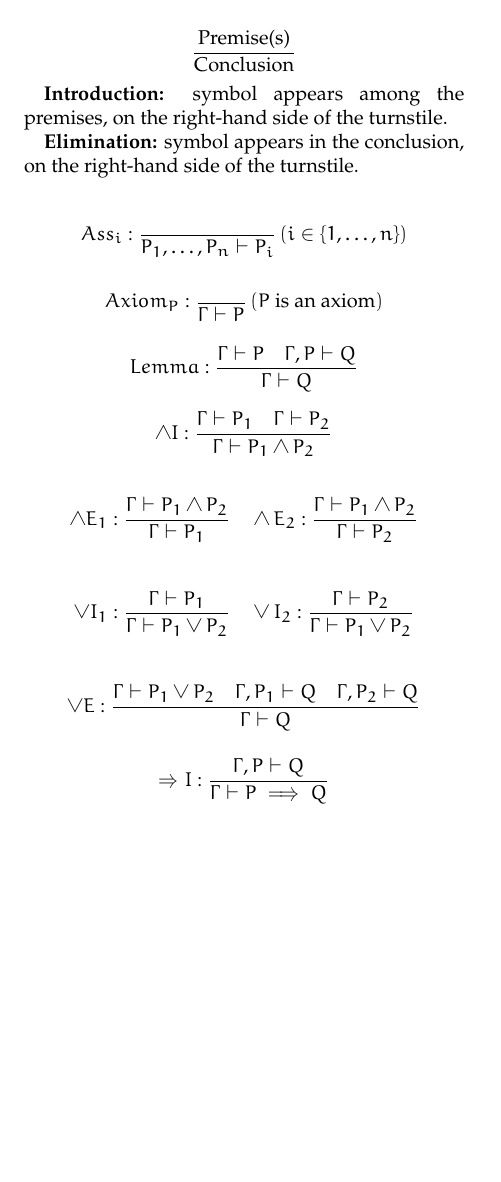
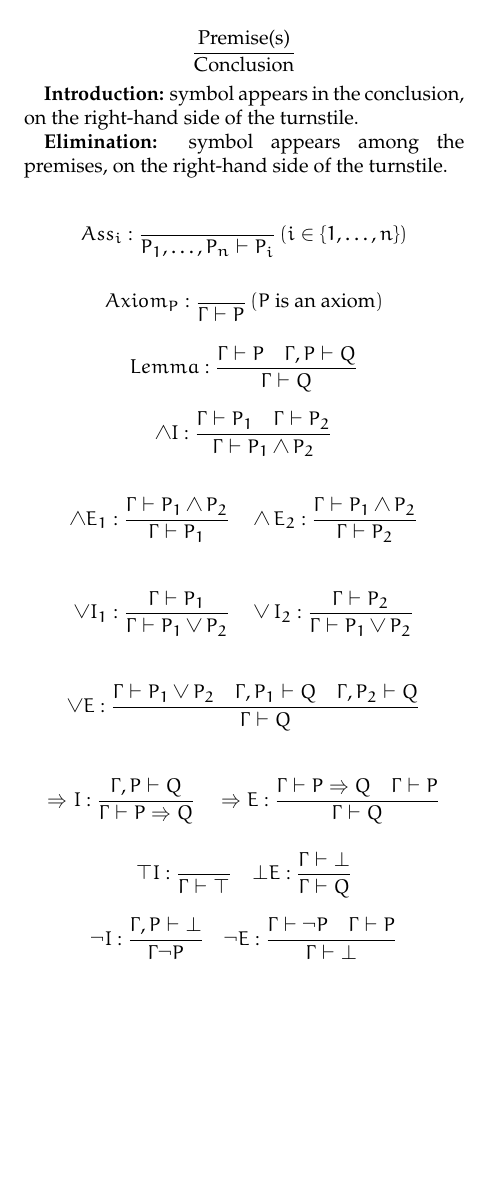
Before and after one commit to oleks/sat-e13-cheatsheet, a LaTeX document (root.tex, which reads 1.tex): part of the page, cut so that both start at the same text. Compiled offline with pdfLaTeX.

Commit message:
more rules

```diff
--- a/1.tex
+++ b/1.tex
@@ -10,10 +10,10 @@ $$
 }
 $$
 
-\textbf{Introduction:} symbol appears among the premises, on the right-hand
-side of the turnstile.
+\textbf{Introduction:} symbol appears in the conclusion, on the right-hand side
+of the turnstile.
 
-\textbf{Elimination:} symbol appears in the conclusion, on the right-hand side
+\textbf{Elimination:} symbol appears among the premises, on the right-hand side
 of the turnstile.
 
 $$
@@ -104,6 +104,47 @@ $$
 \sequent{
   \Gamma, P \vdash Q
 }{
-  \Gamma \vdash P \implies Q
+  \Gamma \vdash P \Rightarrow Q
+}
+\quad
+\Rightarrow E:
+\sequent{
+  \Gamma \vdash P \Rightarrow Q
+  \quad
+  \Gamma \vdash P
+}{
+  \Gamma \vdash Q
 }
 $$
+
+$$
+\top I:
+\sequent{
+  %
+}{
+  \Gamma \vdash \top
+}
+\quad
+\bot E:
+\sequent{
+  \Gamma \vdash \bot
+}{
+  \Gamma \vdash Q
+}
+$$
+
+$$
+\neg I:
+\sequent{
+  \Gamma, P \vdash \bot
+}{
+  \Gamma \neg P
+}
+\quad
+\neg E:
+\sequent{
+  \Gamma \vdash \neg P \quad \Gamma \vdash P
+}{
+  \Gamma \vdash \bot
+}
+$$
```
